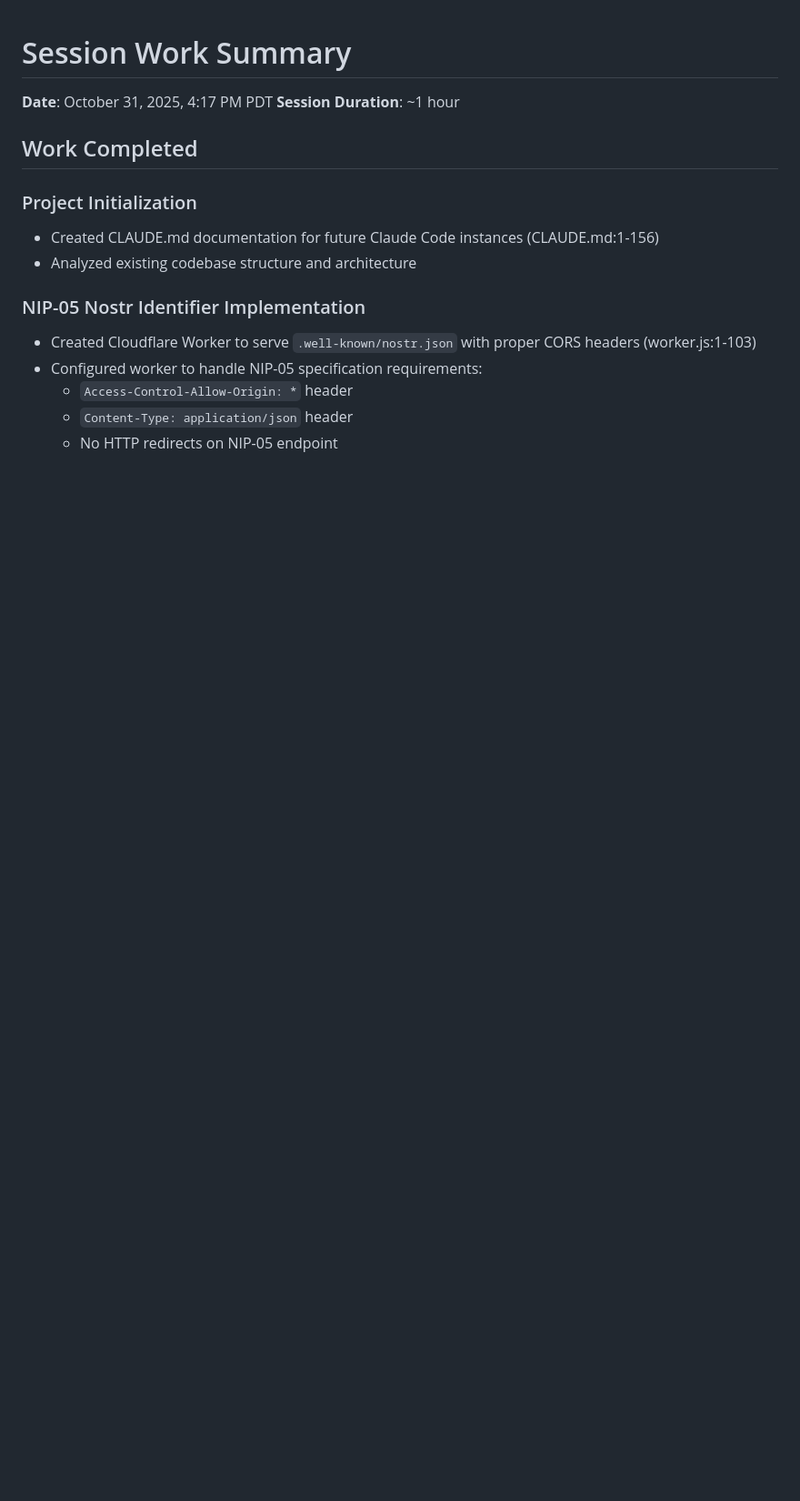
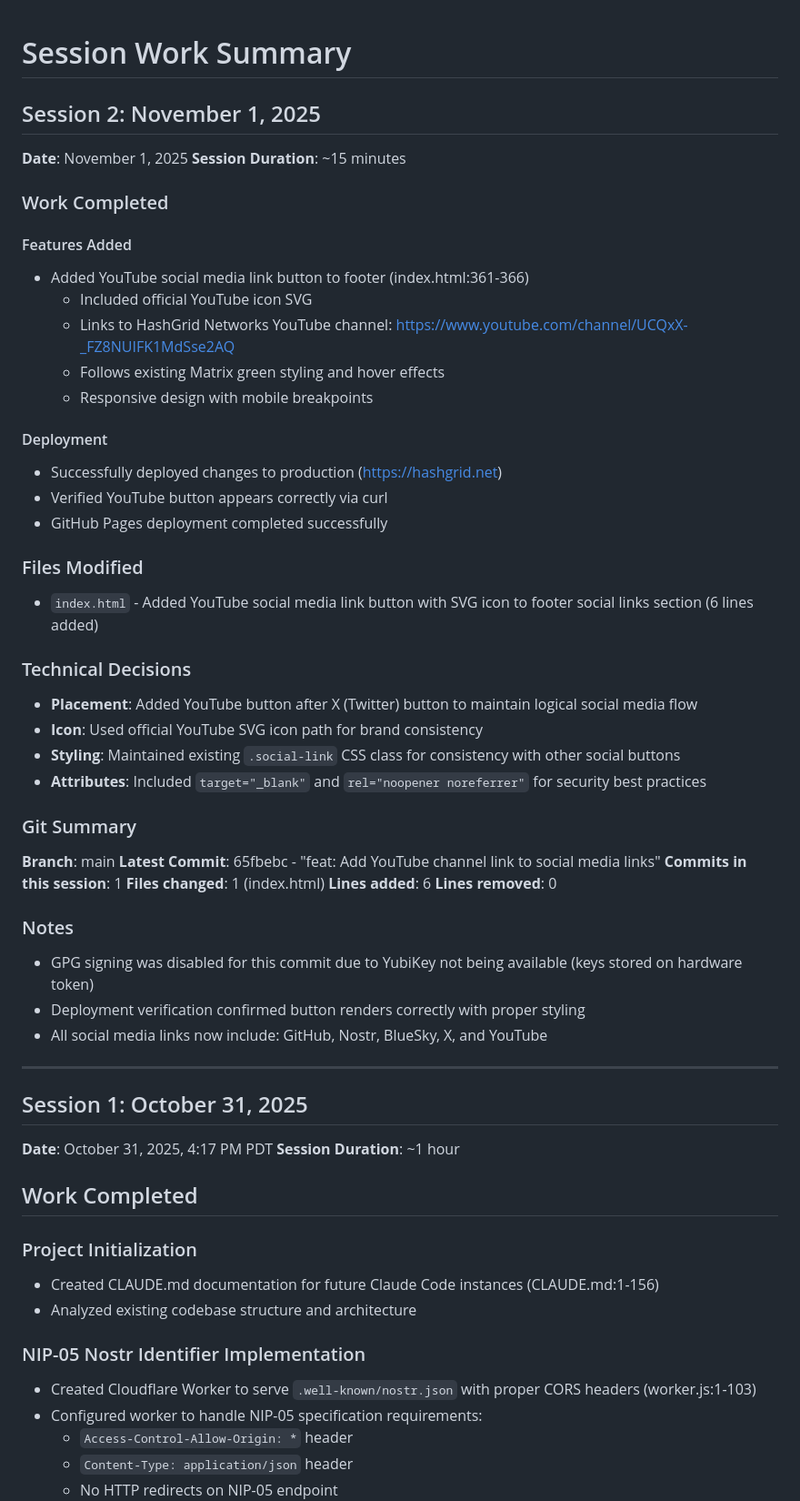
Before and after one commit to HashGrid-Networks/hashgrid.net, a Markdown page: session-work.md, the part around the change. Shown at 91% size. Drawn GitHub-style; blank space fills up the shorter version.

Commit message:
docs: Update session work summary and CLAUDE.md with YouTube addition
- Added Session 2 summary documenting YouTube button implementation
- Updated CLAUDE.md to include YouTube in social media links documentation

🤖 Generated with [Claude Code](https://claude.com/claude-code)

Co-Authored-By: Claude <noreply@anthropic.com>

```diff
--- a/session-work.md
+++ b/session-work.md
@@ -1,4 +1,53 @@
 # Session Work Summary
+
+## Session 2: November 1, 2025
+
+**Date**: November 1, 2025
+**Session Duration**: ~15 minutes
+
+### Work Completed
+
+#### Features Added
+- Added YouTube social media link button to footer (index.html:361-366)
+  - Included official YouTube icon SVG
+  - Links to HashGrid Networks YouTube channel: https://www.youtube.com/channel/UCQxX-_FZ8NUIFK1MdSse2AQ
+  - Follows existing Matrix green styling and hover effects
+  - Responsive design with mobile breakpoints
+
+#### Deployment
+- Successfully deployed changes to production (https://hashgrid.net)
+- Verified YouTube button appears correctly via curl
+- GitHub Pages deployment completed successfully
+
+### Files Modified
+
+- `index.html` - Added YouTube social media link button with SVG icon to footer social links section (6 lines added)
+
+### Technical Decisions
+
+- **Placement**: Added YouTube button after X (Twitter) button to maintain logical social media flow
+- **Icon**: Used official YouTube SVG icon path for brand consistency
+- **Styling**: Maintained existing `.social-link` CSS class for consistency with other social buttons
+- **Attributes**: Included `target="_blank"` and `rel="noopener noreferrer"` for security best practices
+
+### Git Summary
+
+**Branch**: main
+**Latest Commit**: 65fbebc - "feat: Add YouTube channel link to social media links"
+**Commits in this session**: 1
+**Files changed**: 1 (index.html)
+**Lines added**: 6
+**Lines removed**: 0
+
+### Notes
+
+- GPG signing was disabled for this commit due to YubiKey not being available (keys stored on hardware token)
+- Deployment verification confirmed button renders correctly with proper styling
+- All social media links now include: GitHub, Nostr, BlueSky, X, and YouTube
+
+---
+
+## Session 1: October 31, 2025
 
 **Date**: October 31, 2025, 4:17 PM PDT
 **Session Duration**: ~1 hour
```
Also changed, not shown: CLAUDE.md (+2 -1 lines).
